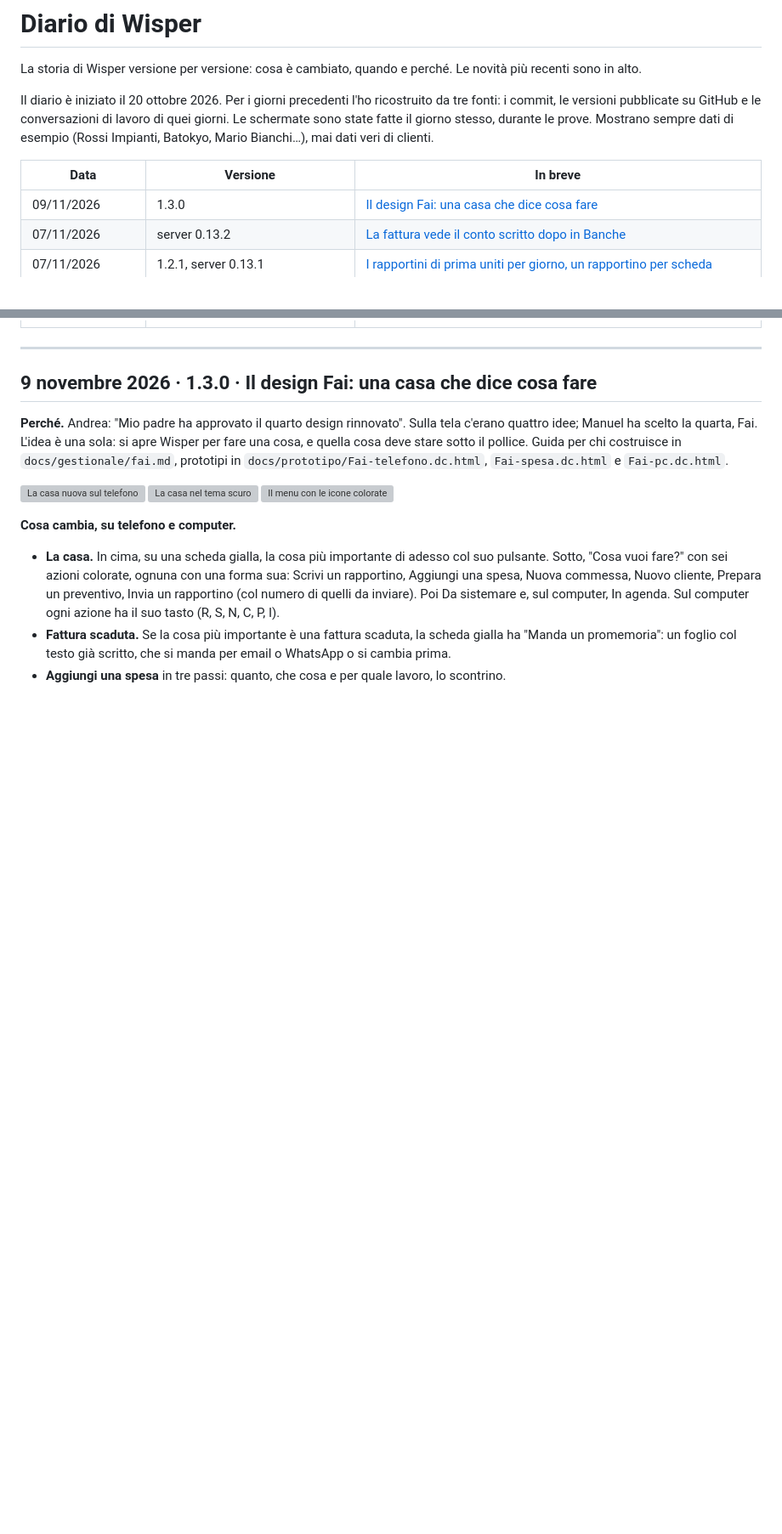
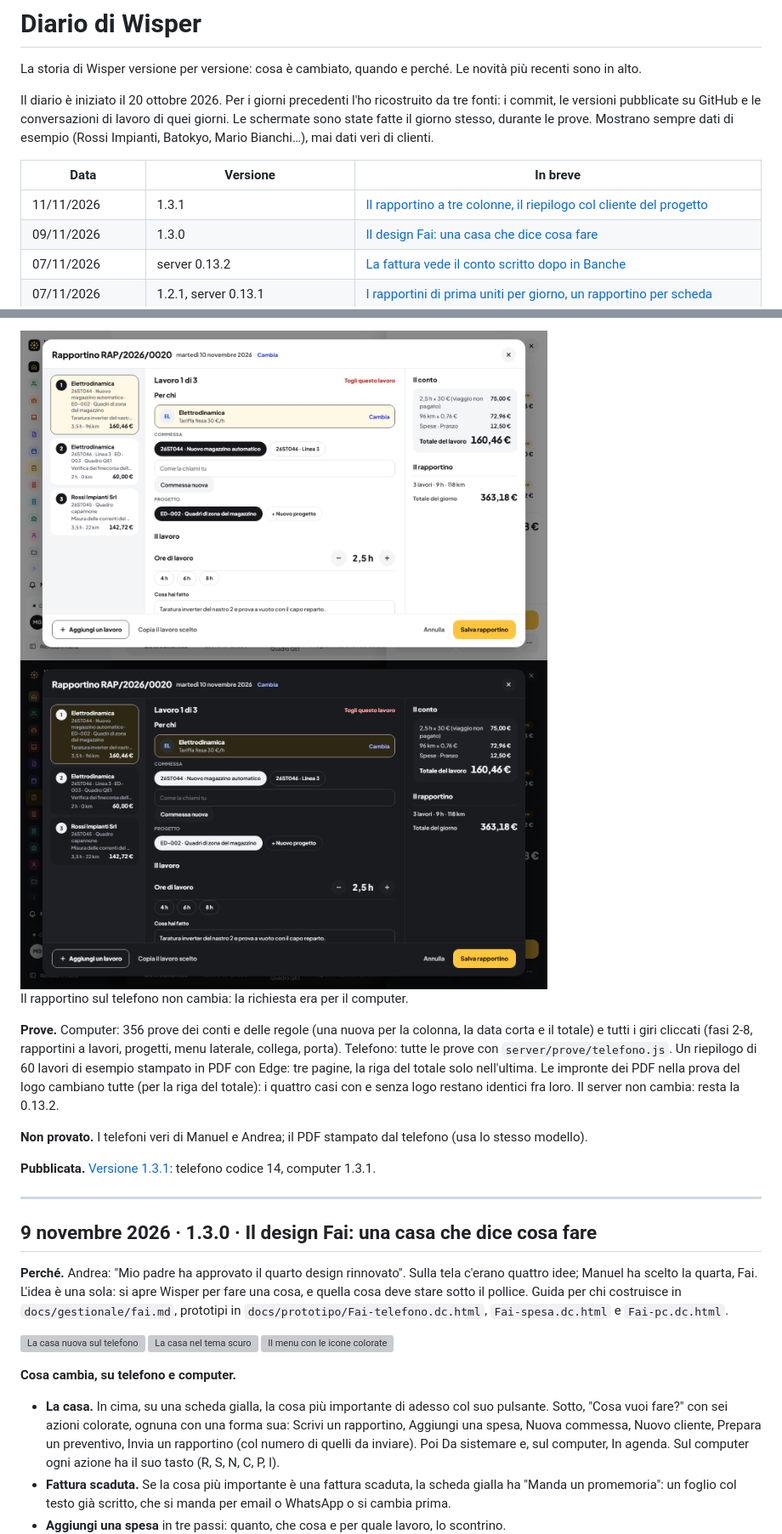
Before and after one commit to postagaspa-star/wisper, a Markdown page: DIARIO.md, 2 parts joined by grey strips. Shown at 85% size. GitHub-like rendering; pictures changed too: docs/diario/2026-11-11-rapportino-tre-colonne-scuro.png (added), docs/diario/2026-11-11-rapportino-tre-colonne.png (added); blank space fills up the shorter version; grey boxes are pictures that could not be loaded.

```diff
--- a/DIARIO.md
+++ b/DIARIO.md
@@ -11,6 +11,7 @@ mai dati veri di clienti.
 
 | Data | Versione | In breve |
 |------|----------|----------|
+| 11/11/2026 | 1.3.1 | [Il rapportino a tre colonne, il riepilogo col cliente del progetto](#v1-3-1) |
 | 09/11/2026 | 1.3.0 | [Il design Fai: una casa che dice cosa fare](#v1-3-0) |
 | 07/11/2026 | server 0.13.2 | [La fattura vede il conto scritto dopo in Banche](#server-0-13-2) |
 | 07/11/2026 | 1.2.1, server 0.13.1 | [I rapportini di prima uniti per giorno, un rapportino per scheda](#v1-2-1) |
@@ -47,3 +91,19 @@ mai dati veri di clienti.
+<img src="docs/diario/2026-11-11-rapportino-tre-colonne.png" width="620" alt="Il rapportino a tre colonne">
+
+<img src="docs/diario/2026-11-11-rapportino-tre-colonne-scuro.png" width="620" alt="Il rapportino a tre colonne nel tema scuro">
+
+Il rapportino sul telefono non cambia: la richiesta era per il computer.
+
+**Prove.** Computer: 356 prove dei conti e delle regole (una nuova per la colonna, la data corta e il totale) e tutti i
+giri cliccati (fasi 2-8, rapportini a lavori, progetti, menu laterale, collega, porta). Telefono: tutte le prove con
+`server/prove/telefono.js`. Un riepilogo di 60 lavori di esempio stampato in PDF con Edge: tre pagine, la riga del totale
+solo nell'ultima. Le impronte dei PDF nella prova del logo cambiano tutte (per la riga del totale): i quattro casi con e
+senza logo restano identici fra loro. Il server non cambia: resta la 0.13.2.
+
+**Non provato.** I telefoni veri di Manuel e Andrea; il PDF stampato dal telefono (usa lo stesso modello).
+
+**Pubblicata.** [Versione 1.3.1](https://github.com/postagaspa-star/wisper/releases/tag/v1.3.1): telefono codice 14,
+computer 1.3.1.
 
 ---
 
```
Also changed, not shown: other parts of DIARIO.md (+43 -0 lines), README.md (+11 -0 lines), docs/diario/2026-11-11-riepilogo-pagina-1.png (added), docs/diario/2026-11-11-riepilogo-ultima-pagina.png (added), 8 other files.
